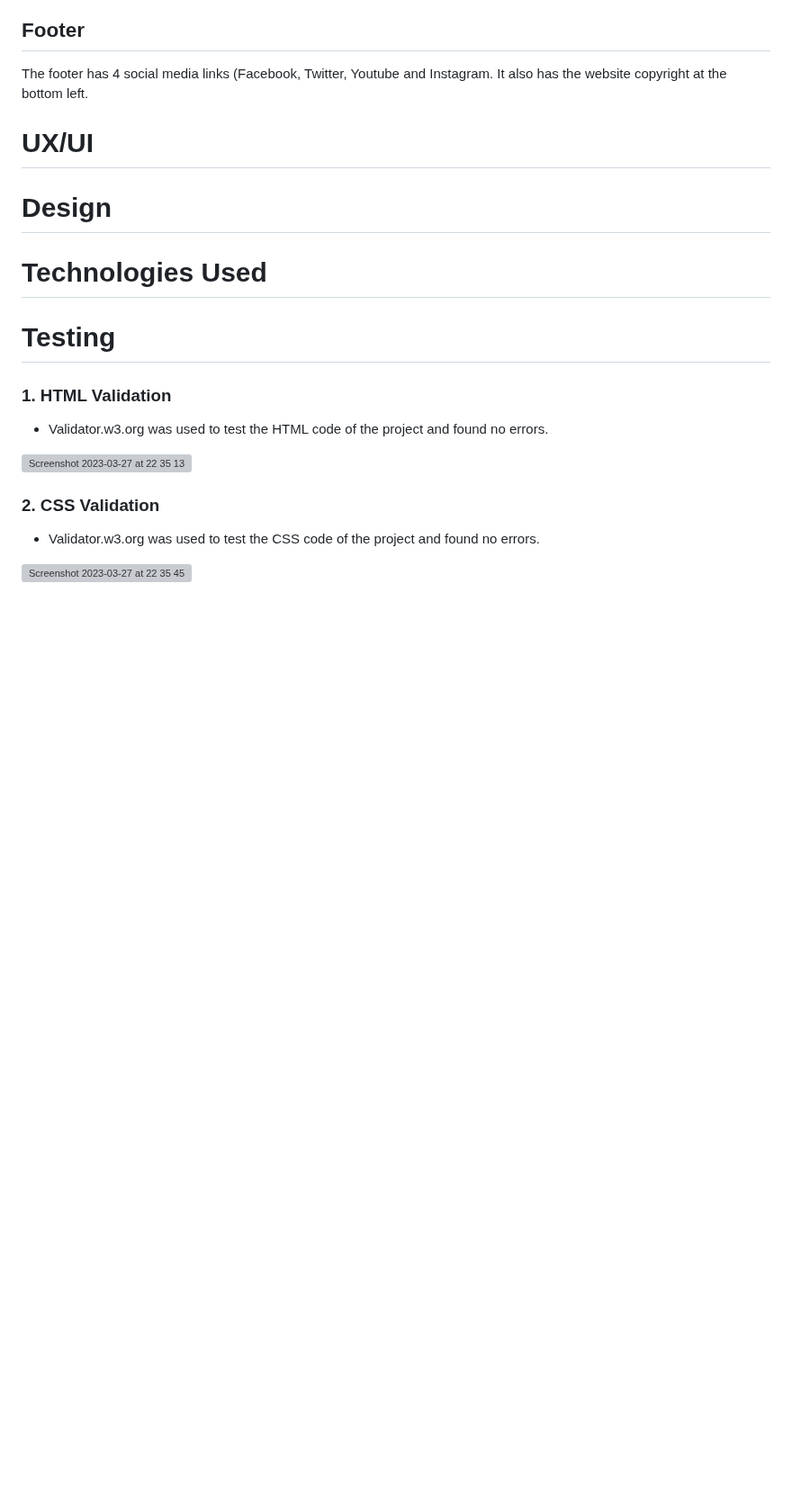
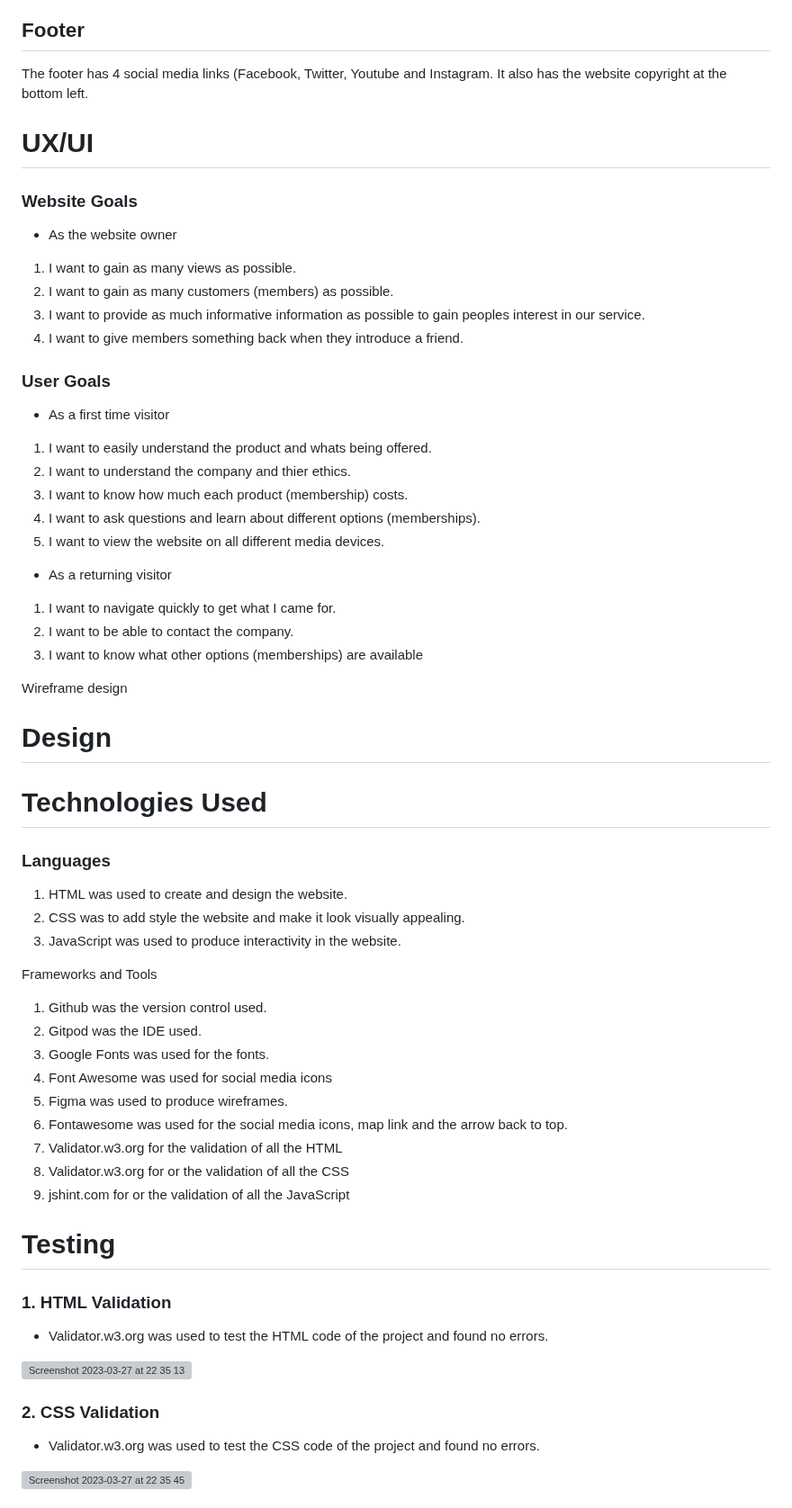
Before and after one commit to dutchmims/Ladybugs, a Markdown page: README.md, the part around one of its changes. Shown at 90% size. Rendered like a GitHub page; blank space fills up the shorter version; grey boxes are pictures that could not be loaded.

```diff
--- a/README.md
+++ b/README.md
@@ -35,14 +35,54 @@ The header is simply the name of the website and game.
 
 The footer has 4 social media links (Facebook, Twitter, Youtube and Instagram. It also has the website copyright at the bottom left.
 
+# UX/UI
 
-# UX/UI
+### Website Goals
+
+* As the website owner
+1. I want to gain as many views as possible.
+2. I want to gain as many customers (members) as possible.
+3. I want to provide as much informative information as possible to gain peoples interest in our service.
+4. I want to give members something back when they introduce a friend.
+
+### User Goals
+
+* As a first time visitor
+1. I want to easily understand the product and whats being offered.
+2. I want to understand the company and thier ethics.
+3. I want to know how much each product (membership) costs.
+4. I want to ask questions and learn about different options (memberships).
+5. I want to view the website on all different media devices.
+
+* As a returning visitor
+1. I want to navigate quickly to get what I came for.
+2. I want to be able to contact the company.
+3. I want to know what other options (memberships) are available
+
+Wireframe design
 
 
 # Design
 
+# Technologies Used
 
-# Technologies Used
+### Languages
+
+1. HTML was used to create and design the website.
+4. CSS was to add style the website and make it look visually appealing.
+5. JavaScript was used to produce interactivity in the website.
+
+Frameworks and Tools
+
+1. Github was the version control used.
+2. Gitpod was the IDE used.
+3. Google Fonts was used for the fonts.
+4. Font Awesome was used for social media icons
+5. Figma was used to produce wireframes.
+6. Fontawesome was used for the social media icons, map link and the arrow back to top.
+7. Validator.w3.org for the validation of all the HTML
+8. Validator.w3.org for or the validation of all the CSS
+9. jshint.com for or the validation of all the JavaScript
 
 
 # Testing
```
Also changed, not shown: other parts of README.md (+2 -2 lines).
